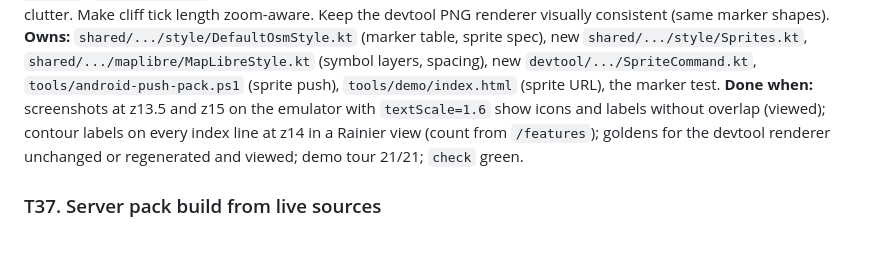
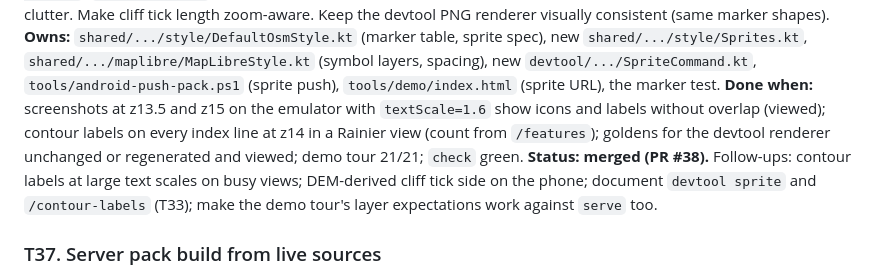
Before and after one commit to jasondorjeshort/dystopo, a Markdown page: docs/TASKS.md, the part around the change. Drawn GitHub-style; blank space fills up the shorter version.

```diff
--- a/docs/TASKS.md
+++ b/docs/TASKS.md
@@ -246,6 +246,7 @@ Shared rules as in wave 6, with the T28 scripts: boot your own emulator with `po
 **Goal:** POI markers are circle layers with no collision, so large labels overlap them; contour labels are sparse on the phone; cliff ticks have a fixed pixel length. Generate a sprite sheet from the one marker table in `DefaultOsmStyle` (a devtool command writes `sprite.json` + `sprite.png` at 1x and 2x; the app serves them from files and `devtool serve` from `out/`), switch markers to symbol layers with `icon-image` so labels and icons collide properly, and keep the browser demo's marker table test honest (it must read the sprite or the table). Tune contour label density: `symbol-spacing`, `text-max-angle` and a minimum segment length per zoom so every index line gets a label at z13+ without clutter. Make cliff tick length zoom-aware. Keep the devtool PNG renderer visually consistent (same marker shapes).
 **Owns:** `shared/.../style/DefaultOsmStyle.kt` (marker table, sprite spec), new `shared/.../style/Sprites.kt`, `shared/.../maplibre/MapLibreStyle.kt` (symbol layers, spacing), new `devtool/.../SpriteCommand.kt`, `tools/android-push-pack.ps1` (sprite push), `tools/demo/index.html` (sprite URL), the marker test.
 **Done when:** screenshots at z13.5 and z15 on the emulator with `textScale=1.6` show icons and labels without overlap (viewed); contour labels on every index line at z14 in a Rainier view (count from `/features`); goldens for the devtool renderer unchanged or regenerated and viewed; demo tour 21/21; `check` green.
+**Status: merged (PR #38).** Follow-ups: contour labels at large text scales on busy views; DEM-derived cliff tick side on the phone; document `devtool sprite` and `/contour-labels` (T33); make the demo tour's layer expectations work against `serve` too.
 
 ### T37. Server pack build from live sources
 **Goal:** "browse online, download a region" needs a server that can make a pack for any box. `devtool serve --live` gains `POST /build?name=&bbox=&minZoom=&maxZoom=` which builds `<name>-dem.pmtiles` from the live DEM path (reusing `DemPmtiles` and the per-tile renderer, zooms 6 to 15) and `<name>-outdoors.pmtiles` from OpenFreeMap tiles for the box (fetch once, write into a PMTiles with the OpenMapTiles metadata so the app's style works; outdoors-only layers absent and the metadata says so), with a job queue, progress (`GET /build/{id}`), cancellation, and the finished files served under `/out/` so T29's downloader can pull them. Record provenance and attribution in the pack metadata (registry ids incl. `openfreemap`). Cap concurrent builds and total tiles per job; refuse boxes over a configurable size with a clear error.
```
Also changed, not shown: CLAUDE.md (+1 -0 lines), docs/PLANNING.md (+2 -0 lines).
